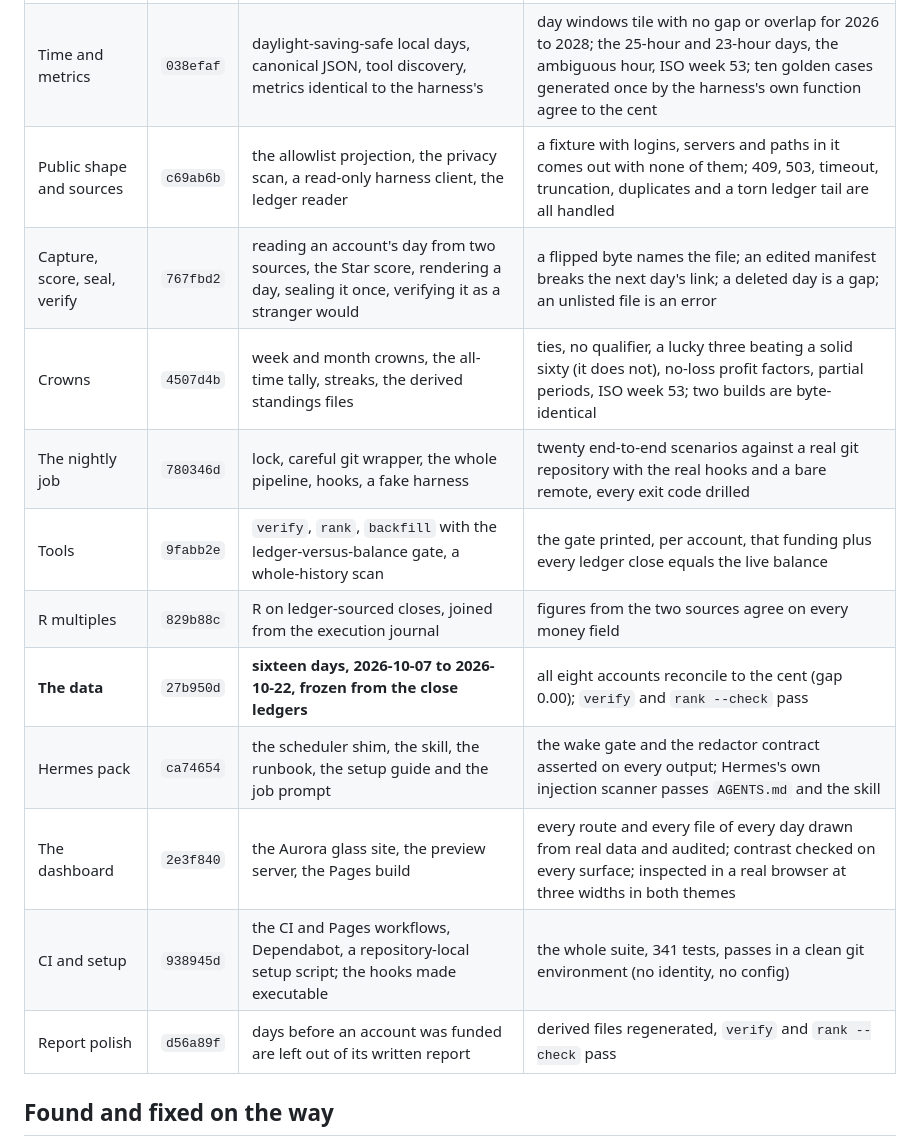
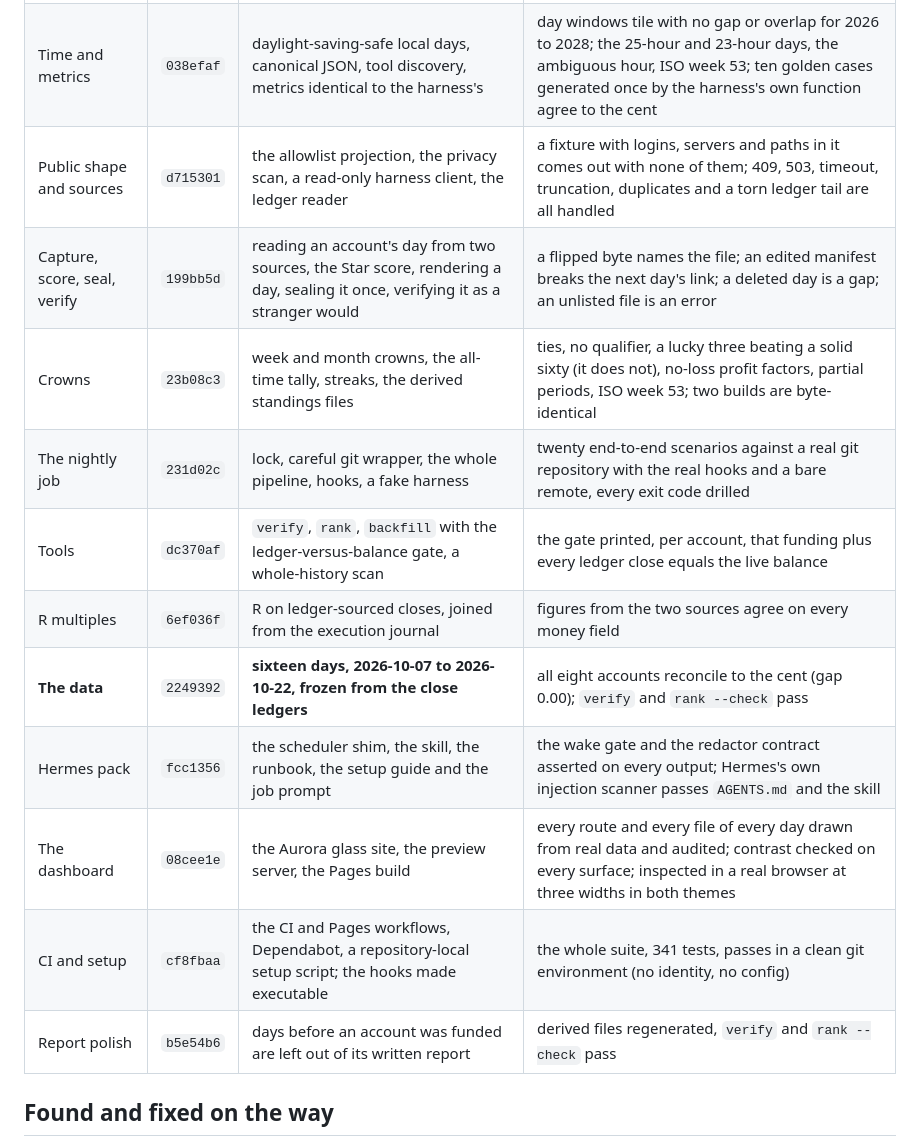
Before and after one commit to IllimitedEnterprise/MAEH-Showcase, a Markdown page: docs/PROGRESS.md, the part around one of its changes. Drawn GitHub-style.

```diff
--- a/docs/PROGRESS.md
+++ b/docs/PROGRESS.md
@@ -9,17 +9,17 @@ repository; the gate is what had to be true before the next step began.
 |---|---|---|---|
 | Bootstrap | `df20523` | licences (MIT code, CC BY 4.0 data), disclaimer, `.gitattributes` (frozen paths never rewritten), hooks, config, `AGENTS.md` | the repository exists, standalone, nothing from the Control Center |
 | Time and metrics | `038efaf` | daylight-saving-safe local days, canonical JSON, tool discovery, metrics identical to the harness's | day windows tile with no gap or overlap for 2026 to 2028; the 25-hour and 23-hour days, the ambiguous hour, ISO week 53; ten golden cases generated once by the harness's own function agree to the cent |
-| Public shape and sources | `c69ab6b` | the allowlist projection, the privacy scan, a read-only harness client, the ledger reader | a fixture with logins, servers and paths in it comes out with none of them; 409, 503, timeout, truncation, duplicates and a torn ledger tail are all handled |
-| Capture, score, seal, verify | `767fbd2` | reading an account's day from two sources, the Star score, rendering a day, sealing it once, verifying it as a stranger would | a flipped byte names the file; an edited manifest breaks the next day's link; a deleted day is a gap; an unlisted file is an error |
-| Crowns | `4507d4b` | week and month crowns, the all-time tally, streaks, the derived standings files | ties, no qualifier, a lucky three beating a solid sixty (it does not), no-loss profit factors, partial periods, ISO week 53; two builds are byte-identical |
-| The nightly job | `780346d` | lock, careful git wrapper, the whole pipeline, hooks, a fake harness | twenty end-to-end scenarios against a real git repository with the real hooks and a bare remote, every exit code drilled |
-| Tools | `9fabb2e` | `verify`, `rank`, `backfill` with the ledger-versus-balance gate, a whole-history scan | the gate printed, per account, that funding plus every ledger close equals the live balance |
-| R multiples | `829b88c` | R on ledger-sourced closes, joined from the execution journal | figures from the two sources agree on every money field |
-| **The data** | `27b950d` | **sixteen days, 2026-10-07 to 2026-10-22, frozen from the close ledgers** | all eight accounts reconcile to the cent (gap 0.00); `verify` and `rank --check` pass |
-| Hermes pack | `ca74654` | the scheduler shim, the skill, the runbook, the setup guide and the job prompt | the wake gate and the redactor contract asserted on every output; Hermes's own injection scanner passes `AGENTS.md` and the skill |
-| The dashboard | `2e3f840` | the Aurora glass site, the preview server, the Pages build | every route and every file of every day drawn from real data and audited; contrast checked on every surface; inspected in a real browser at three widths in both themes |
-| CI and setup | `938945d` | the CI and Pages workflows, Dependabot, a repository-local setup script; the hooks made executable | the whole suite, 341 tests, passes in a clean git environment (no identity, no config) |
-| Report polish | `d56a89f` | days before an account was funded are left out of its written report | derived files regenerated, `verify` and `rank --check` pass |
+| Public shape and sources | `d715301` | the allowlist projection, the privacy scan, a read-only harness client, the ledger reader | a fixture with logins, servers and paths in it comes out with none of them; 409, 503, timeout, truncation, duplicates and a torn ledger tail are all handled |
+| Capture, score, seal, verify | `199bb5d` | reading an account's day from two sources, the Star score, rendering a day, sealing it once, verifying it as a stranger would | a flipped byte names the file; an edited manifest breaks the next day's link; a deleted day is a gap; an unlisted file is an error |
+| Crowns | `23b08c3` | week and month crowns, the all-time tally, streaks, the derived standings files | ties, no qualifier, a lucky three beating a solid sixty (it does not), no-loss profit factors, partial periods, ISO week 53; two builds are byte-identical |
+| The nightly job | `231d02c` | lock, careful git wrapper, the whole pipeline, hooks, a fake harness | twenty end-to-end scenarios against a real git repository with the real hooks and a bare remote, every exit code drilled |
+| Tools | `dc370af` | `verify`, `rank`, `backfill` with the ledger-versus-balance gate, a whole-history scan | the gate printed, per account, that funding plus every ledger close equals the live balance |
+| R multiples | `6ef036f` | R on ledger-sourced closes, joined from the execution journal | figures from the two sources agree on every money field |
+| **The data** | `2249392` | **sixteen days, 2026-10-07 to 2026-10-22, frozen from the close ledgers** | all eight accounts reconcile to the cent (gap 0.00); `verify` and `rank --check` pass |
+| Hermes pack | `fcc1356` | the scheduler shim, the skill, the runbook, the setup guide and the job prompt | the wake gate and the redactor contract asserted on every output; Hermes's own injection scanner passes `AGENTS.md` and the skill |
+| The dashboard | `08cee1e` | the Aurora glass site, the preview server, the Pages build | every route and every file of every day drawn from real data and audited; contrast checked on every surface; inspected in a real browser at three widths in both themes |
+| CI and setup | `cf8fbaa` | the CI and Pages workflows, Dependabot, a repository-local setup script; the hooks made executable | the whole suite, 341 tests, passes in a clean git environment (no identity, no config) |
+| Report polish | `b5e54b6` | days before an account was funded are left out of its written report | derived files regenerated, `verify` and `rank --check` pass |
 
 ## Found and fixed on the way
 
```
Also changed, not shown: other parts of docs/PROGRESS.md (+22 -8 lines).
